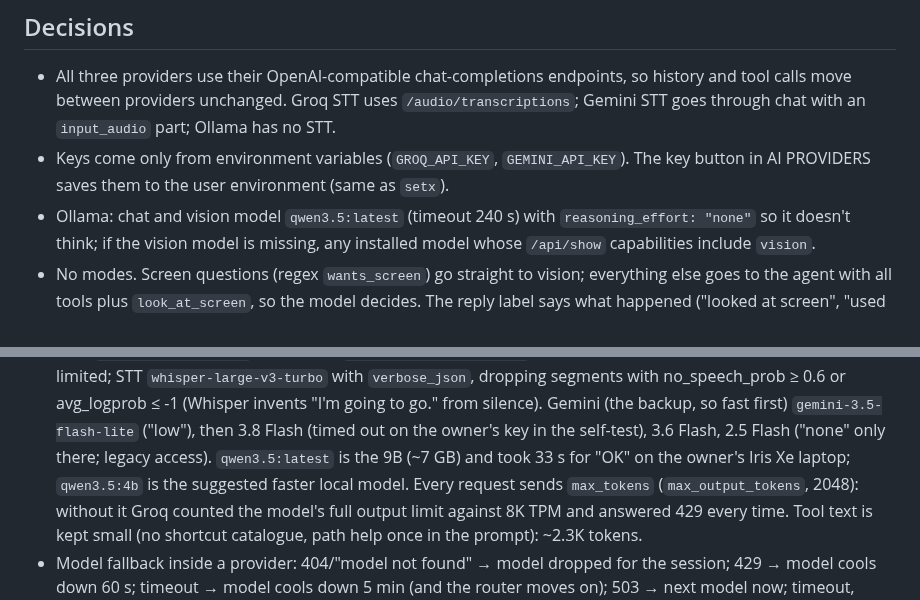
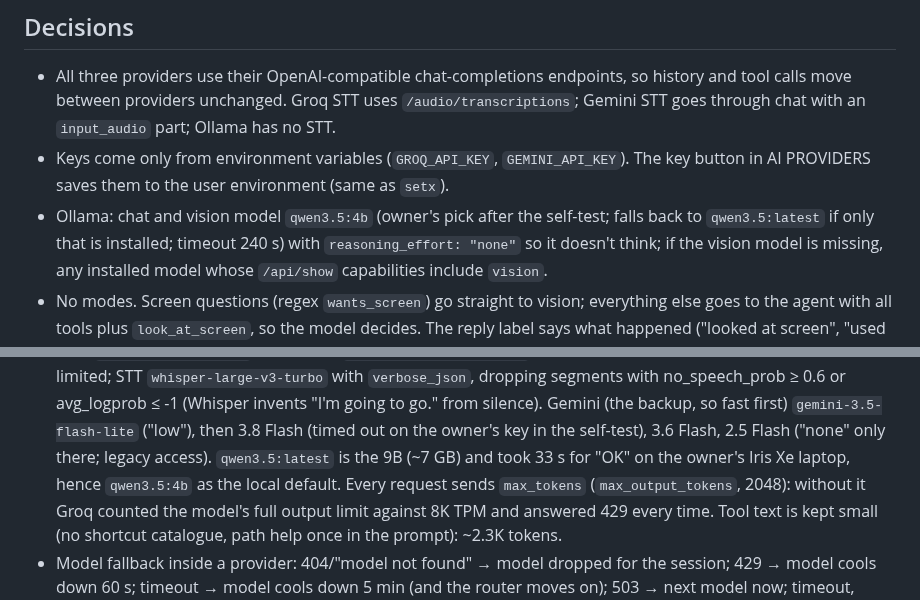
Before and after one commit to angith-anmesrisha/voiceAssistant, a Markdown page: CLAUDE.md, 2 parts joined by grey strips. Rendered like a GitHub page.

```diff
--- a/CLAUDE.md
+++ b/CLAUDE.md
@@ -73,7 +73,8 @@ pywin32 (SAPI TTS), psutil, loguru, pydantic, stdlib sqlite3.
   STT goes through chat with an `input_audio` part; Ollama has no STT.
 - Keys come only from environment variables (`GROQ_API_KEY`, `GEMINI_API_KEY`). The key
   button in AI PROVIDERS saves them to the user environment (same as `setx`).
-- Ollama: chat and vision model `qwen3.5:latest` (timeout 240 s) with `reasoning_effort:
+- Ollama: chat and vision model `qwen3.5:4b` (owner's pick after the self-test; falls back
+  to `qwen3.5:latest` if only that is installed; timeout 240 s) with `reasoning_effort:
   "none"` so it doesn't think; if the vision model is missing, any installed model whose
   `/api/show` capabilities include `vision`.
 - No modes. Screen questions (regex `wants_screen`) go straight to vision; everything else
@@ -93,7 +94,7 @@ pywin32 (SAPI TTS), psutil, loguru, pydantic, stdlib sqlite3.
   backup, so fast first) `gemini-3.5-flash-lite` ("low"), then 3.8 Flash (timed out on the
   owner's key in the self-test), 3.6 Flash, 2.5 Flash ("none" only there; legacy access).
   `qwen3.5:latest` is the 9B (~7 GB) and took 33 s for "OK" on the owner's Iris Xe
-  laptop; `qwen3.5:4b` is the suggested faster local model. Every request sends
+  laptop, hence `qwen3.5:4b` as the local default. Every request sends
   `max_tokens` (`max_output_tokens`, 2048): without it Groq counted the model's full output
   limit against 8K TPM and answered 429 every time. Tool text is kept small (no shortcut
   catalogue, path help once in the prompt): ~2.3K tokens.
```
Also changed, not shown: README.md (+10 -10 lines), docs/renders/06-action-done.png, docs/renders/09-status.png, 6 other files.
